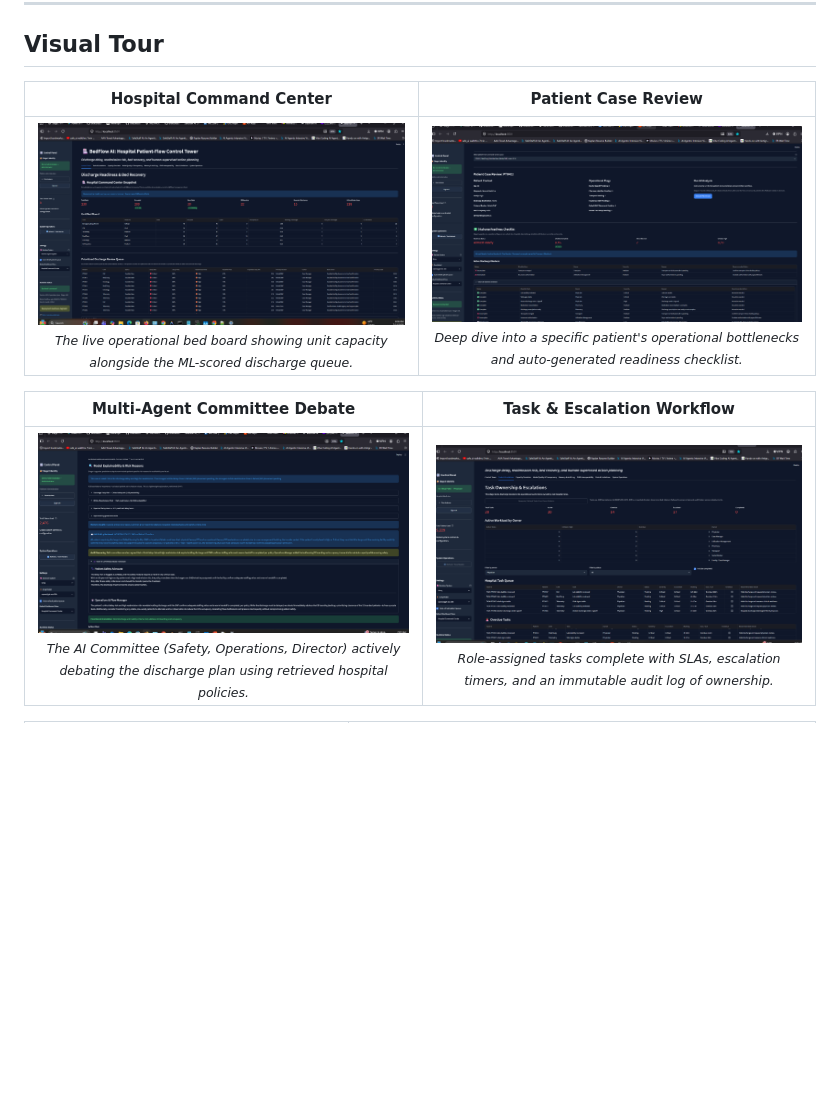
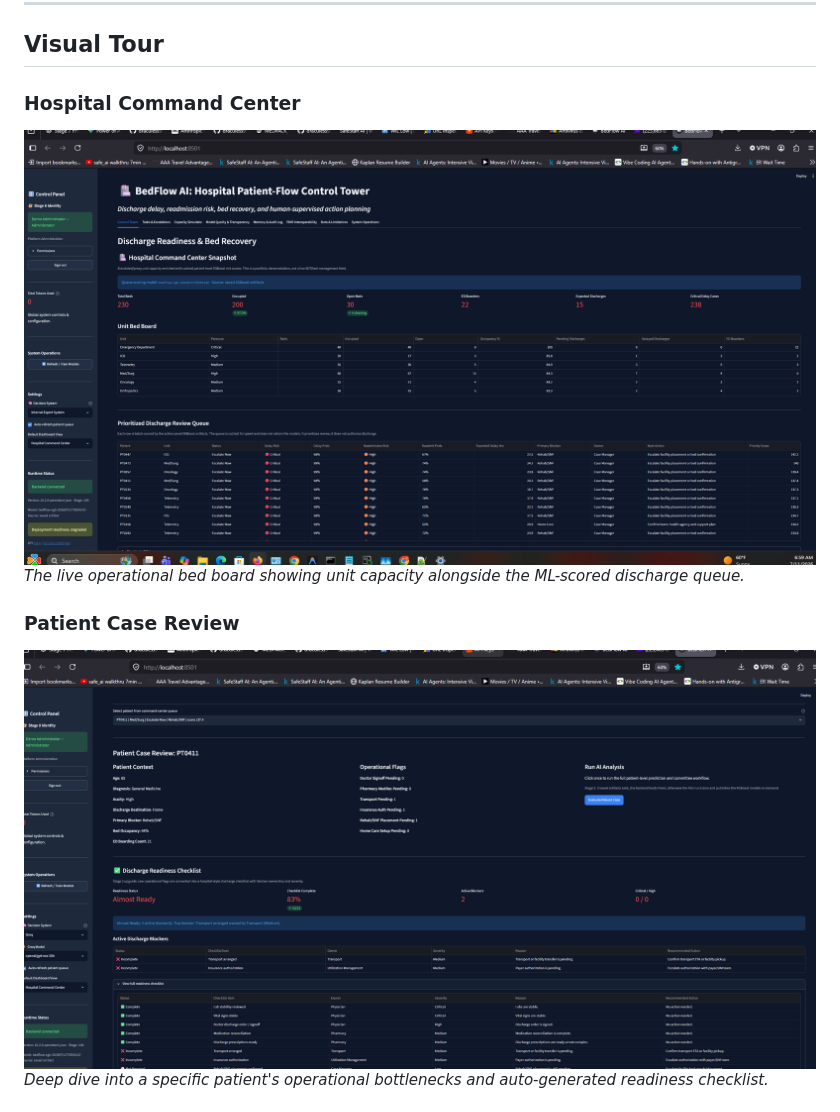
Before and after one commit to draculess99/BedFlow_AI, a Markdown page: README.md, the part around one of its changes. GitHub-like rendering; blank space fills up the shorter version.

```diff
--- a/README.md
+++ b/README.md
@@ -112,11 +112,11 @@ BedFlow AI brings those signals into one operational workflow:
 
 ## Visual Tour
 
-| Hospital Command Center | Patient Case Review |
-|:---:|:---:|
-| ![Command Center](docs/images/control_tower_dashboard.png)<br><sub>*The live operational bed board showing unit capacity alongside the ML-scored discharge queue.*</sub> | ![Patient Review](docs/images/patient_case_review.png)<br><sub>*Deep dive into a specific patient's operational bottlenecks and auto-generated readiness checklist.*</sub> |
+### Hospital Command Center
+![Command Center](docs/images/control_tower_dashboard.png)
+*The live operational bed board showing unit capacity alongside the ML-scored discharge queue.*
 
-| Multi-Agent Committee Debate | Task & Escalation Workflow |
-|:---:|:---:|
-| ![Agent Debate](docs/images/ai_committee_debate.png)<br><sub>*The AI Committee (Safety, Operations, Director) actively debating the discharge plan using retrieved hospital policies.*</sub> | ![Tasks](docs/images/task_escalation_workflow.png)<br><sub>*Role-assigned tasks complete with SLAs, escalation timers, and an immutable audit log of ownership.*</sub> |
+### Patient Case Review
+![Patient Review](docs/images/patient_case_review.png)
+*Deep dive into a specific patient's operational bottlenecks and auto-generated readiness checklist.*
 
```
Also changed, not shown: other parts of README.md (+15 -3 lines).
